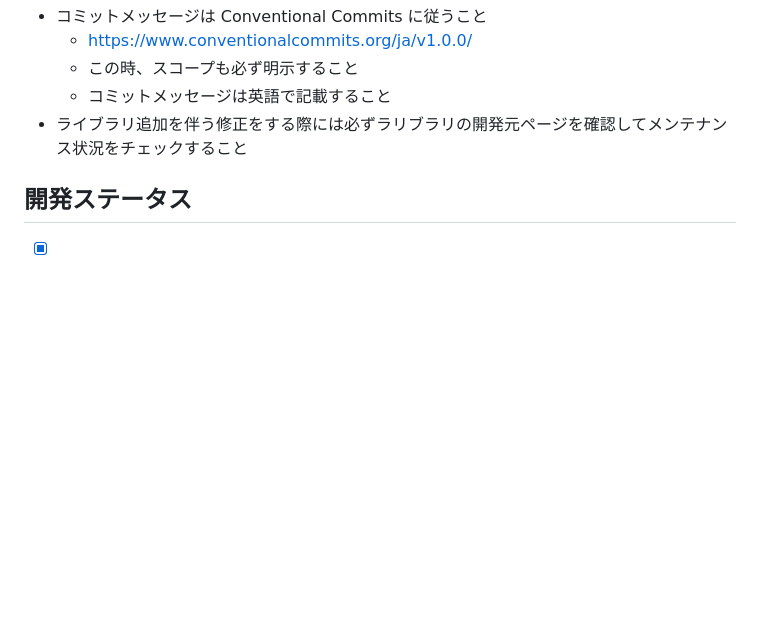
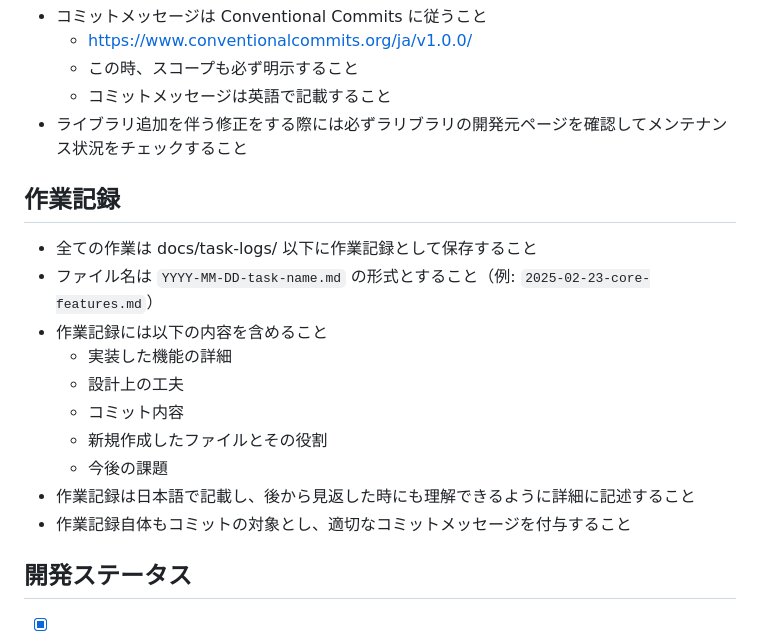
Before and after one commit to daikiojm/kabab-app, a Markdown page: README.md, the part around the change. Rendered like a GitHub page; blank space fills up the shorter version.

Commit message:
docs: add task logging guidelines to README
Add documentation guidelines for task logging:
- Location: docs/task-logs/
- File naming convention: YYYY-MM-DD-task-name.md
- Required content sections
- Language requirements
- Commit requirements

```diff
--- a/README.md
+++ b/README.md
@@ -107,6 +107,19 @@ npm run web
   - コミットメッセージは英語で記載すること
 - ライブラリ追加を伴う修正をする際には必ずラリブラリの開発元ページを確認してメンテナンス状況をチェックすること
 
+## 作業記録
+
+- 全ての作業は docs/task-logs/ 以下に作業記録として保存すること
+- ファイル名は `YYYY-MM-DD-task-name.md` の形式とすること（例: `2025-02-23-core-features.md`）
+- 作業記録には以下の内容を含めること
+  - 実装した機能の詳細
+  - 設計上の工夫
+  - コミット内容
+  - 新規作成したファイルとその役割
+  - 今後の課題
+- 作業記録は日本語で記載し、後から見返した時にも理解できるように詳細に記述すること
+- 作業記録自体もコミットの対象とし、適切なコミットメッセージを付与すること
+
 ## 開発ステータス
 
 - [x] プロジェクトの初期セットアップ
```
